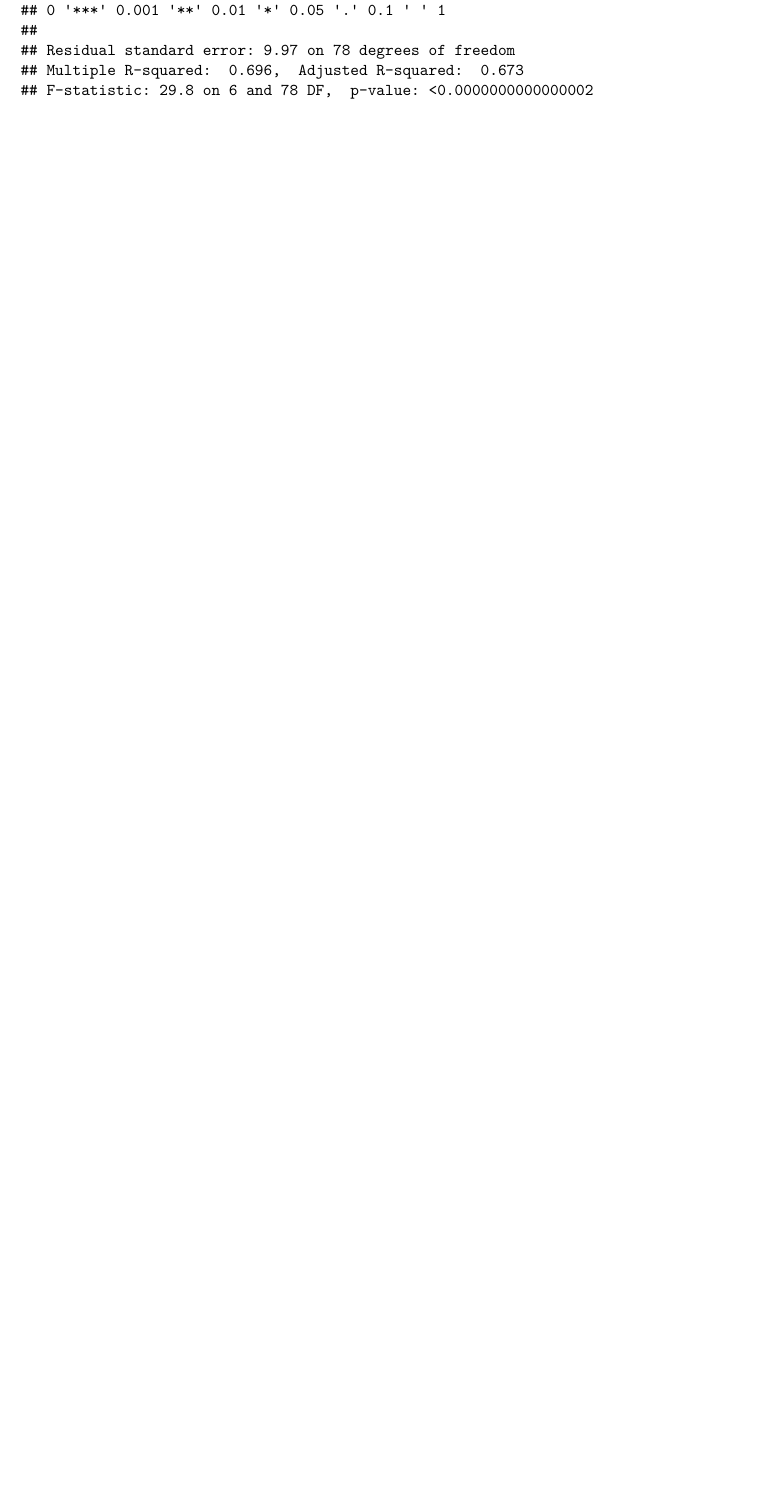
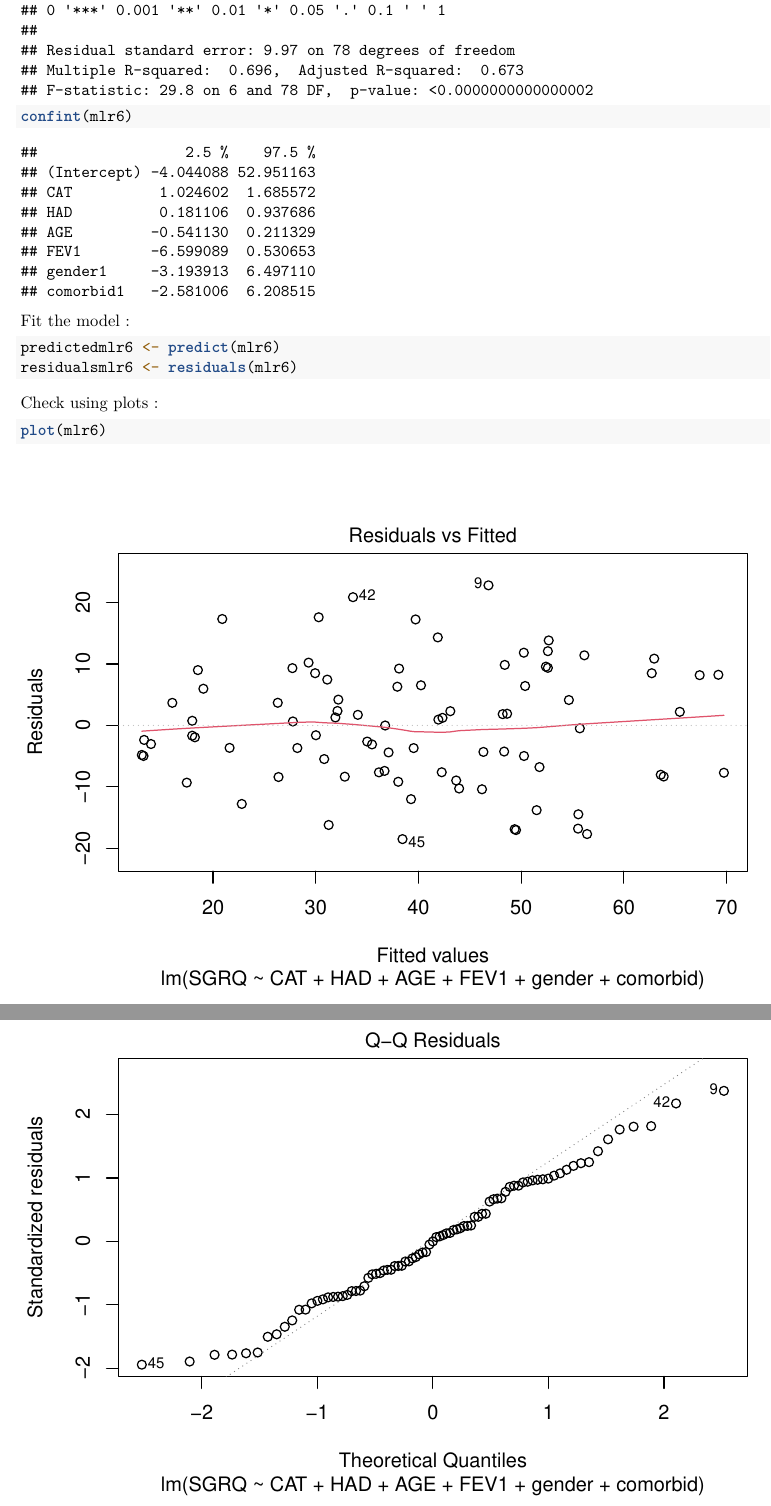
Before and after one commit to lililalina/R-COPD-regression-modelling, an R Markdown document (copd-multivariate-modelling.Rmd): part of page 129 of 129 before the commit and two parts of pages 128 and 129 of 131 after it, the two joined at a grey line, cut so that both start at the same text, the shorter picture padded with empty space. Rendered offline with R 4.5, knitr and Pandoc, then LaTeX, with nearby package versions; code that draws random numbers runs with fixed seeds of ours; some code elsewhere in the file could not run offline; common packages that the code uses without loading them are loaded.

Commit message:
some edits in file upload
reupload pictures

````diff
--- a/copd-multivariate-modelling.Rmd
+++ b/copd-multivariate-modelling.Rmd
@@ -806,3 +806,16 @@ mlr6 <- lm(SGRQ~CAT+HAD+AGE+FEV1+gender+comorbid, data=subset_copd)
 ```{r}
 summary(mlr6)
 ```
+```{r}
+confint(mlr6)
+```
+Fit the model :
+```{r}
+predictedmlr6 <- predict(mlr6)
+residualsmlr6 <- residuals(mlr6)
+```
+
+Check using plots :
+```{r}
+plot(mlr6)
+```
````
Also changed, not shown: copd-multivariate-modelling.tex (added), copd-multivariate-modelling.Rmd (6 more changed lines), 3 other files.
